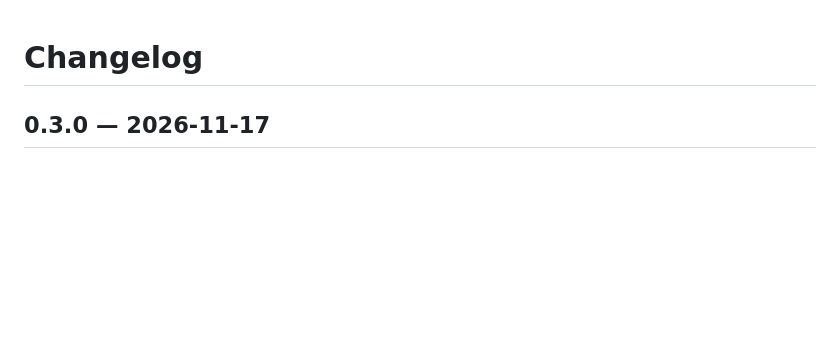
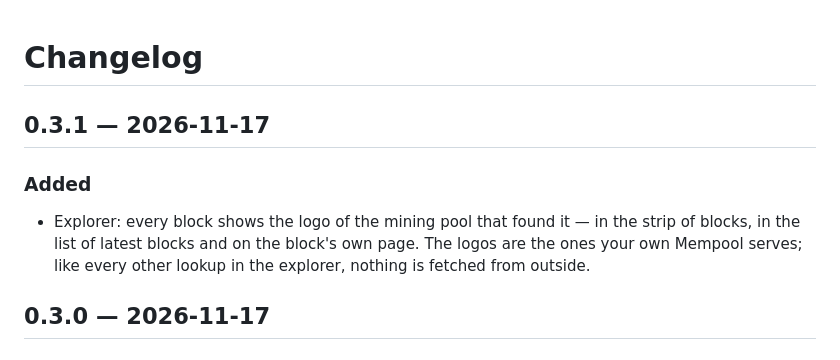
Before and after one commit to g0sha256/bitfedot, a Markdown page: CHANGELOG.md, the part around the change. Drawn GitHub-style; blank space fills up the shorter version.

```diff
--- a/CHANGELOG.md
+++ b/CHANGELOG.md
@@ -1,4 +1,11 @@
 # Changelog
+
+## 0.3.1 — 2026-11-17
+
+### Added
+- Explorer: every block shows the logo of the mining pool that found it — in the strip of blocks,
+  in the list of latest blocks and on the block's own page. The logos are the ones your own
+  Mempool serves; like every other lookup in the explorer, nothing is fetched from outside.
 
 ## 0.3.0 — 2026-11-17
 
```
Also changed, not shown: README.md (+2 -2 lines), docs/explorer.png, 9 other files.
